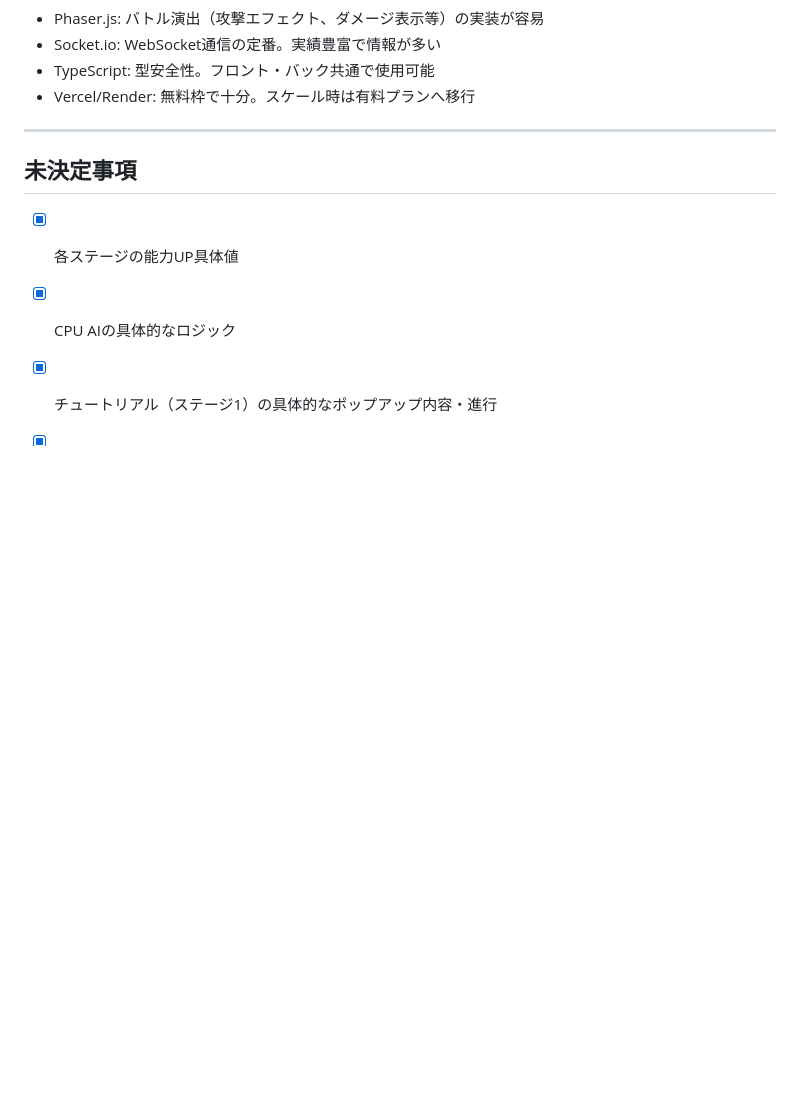
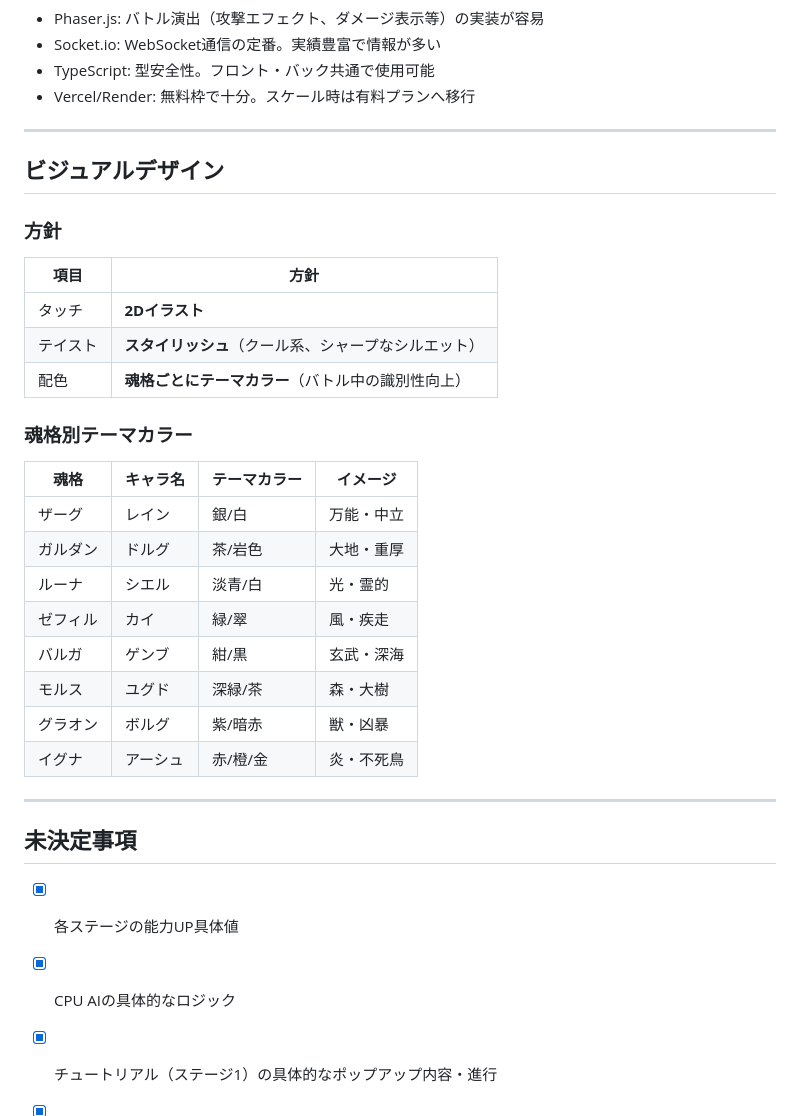
Before and after one commit to kumasanboshi/monster-buttle, a Markdown page: docs/PROJECT.md, the part around one of its changes. Rendered like a GitHub page; blank space fills up the shorter version.

Commit message:
docs: ビジュアルデザイン方針を追加（2Dイラスト・スタイリッシュ・テーマカラー）
- 2Dイラスト × スタイリッシュ × 魂格別テーマカラー
- 8魂格のテーマカラーを設定

https://claude.ai/code/session_01DuxYAJ5G8VPEvgKUiewQs1

```diff
--- a/docs/PROJECT.md
+++ b/docs/PROJECT.md
@@ -524,6 +524,31 @@ CPU AIは種族ごとに行動の重み付けが異なる。
 
 ---
 
+## ビジュアルデザイン
+
+### 方針
+
+| 項目 | 方針 |
+|------|------|
+| タッチ | **2Dイラスト** |
+| テイスト | **スタイリッシュ**（クール系、シャープなシルエット） |
+| 配色 | **魂格ごとにテーマカラー**（バトル中の識別性向上） |
+
+### 魂格別テーマカラー
+
+| 魂格 | キャラ名 | テーマカラー | イメージ |
+|------|---------|--------------|---------|
+| ザーグ | レイン | 銀/白 | 万能・中立 |
+| ガルダン | ドルグ | 茶/岩色 | 大地・重厚 |
+| ルーナ | シエル | 淡青/白 | 光・霊的 |
+| ゼフィル | カイ | 緑/翠 | 風・疾走 |
+| バルガ | ゲンブ | 紺/黒 | 玄武・深海 |
+| モルス | ユグド | 深緑/茶 | 森・大樹 |
+| グラオン | ボルグ | 紫/暗赤 | 獣・凶暴 |
+| イグナ | アーシュ | 赤/橙/金 | 炎・不死鳥 |
+
+---
+
 ## 未決定事項
 
 - [x] 各ステージの能力UP具体値
```
Also changed, not shown: other parts of docs/PROJECT.md (+1 -1 lines).
